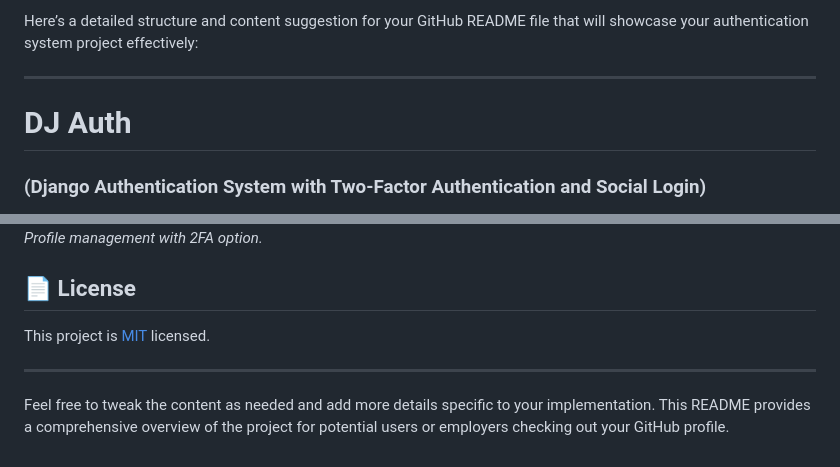
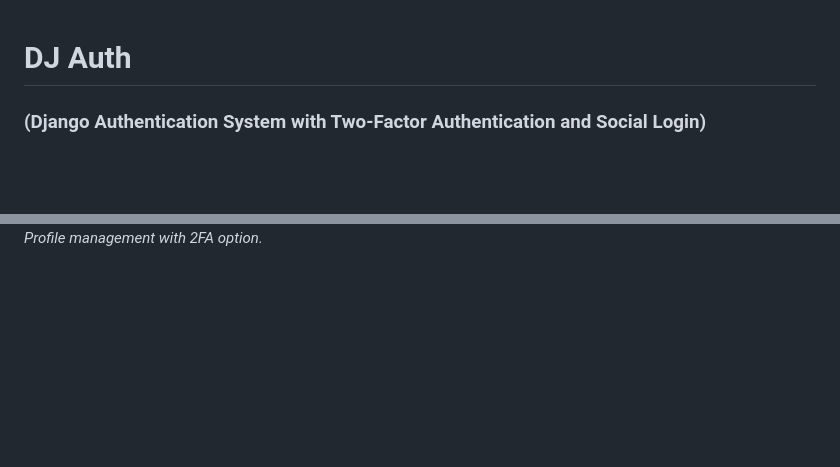
Before and after one commit to sudocodedev/dj-authentication, a Markdown page: README.md, 2 parts joined by grey strips. GitHub-like rendering; blank space fills up the shorter version.

```diff
--- a/README.md
+++ b/README.md
@@ -1,6 +1,3 @@
-Here’s a detailed structure and content suggestion for your GitHub README file that will showcase your authentication system project effectively:
-
----
 # DJ Auth
 ### (Django Authentication System with Two-Factor Authentication and Social Login)
 
@@ -164,11 +161,3 @@ Open your browser and visit `http://127.0.0.1:8000/` to explore the authenticati
 
 ![Profile Settings](screenshots/profile_management.png)
 *Profile management with 2FA option.*
-
-## 📄 License
-
-This project is [MIT](LICENSE) licensed.
-
----
-
-Feel free to tweak the content as needed and add more details specific to your implementation. This README provides a comprehensive overview of the project for potential users or employers checking out your GitHub profile.
```
